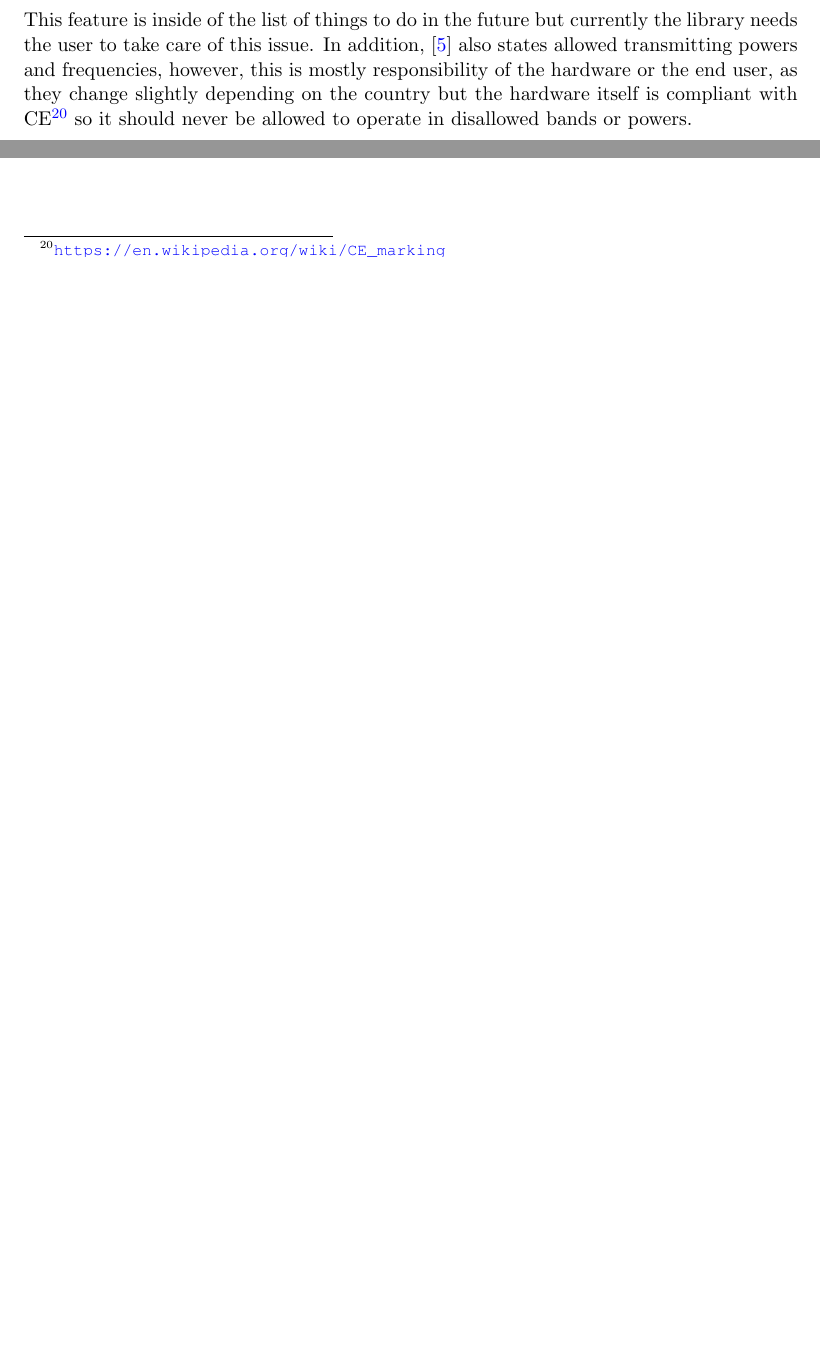
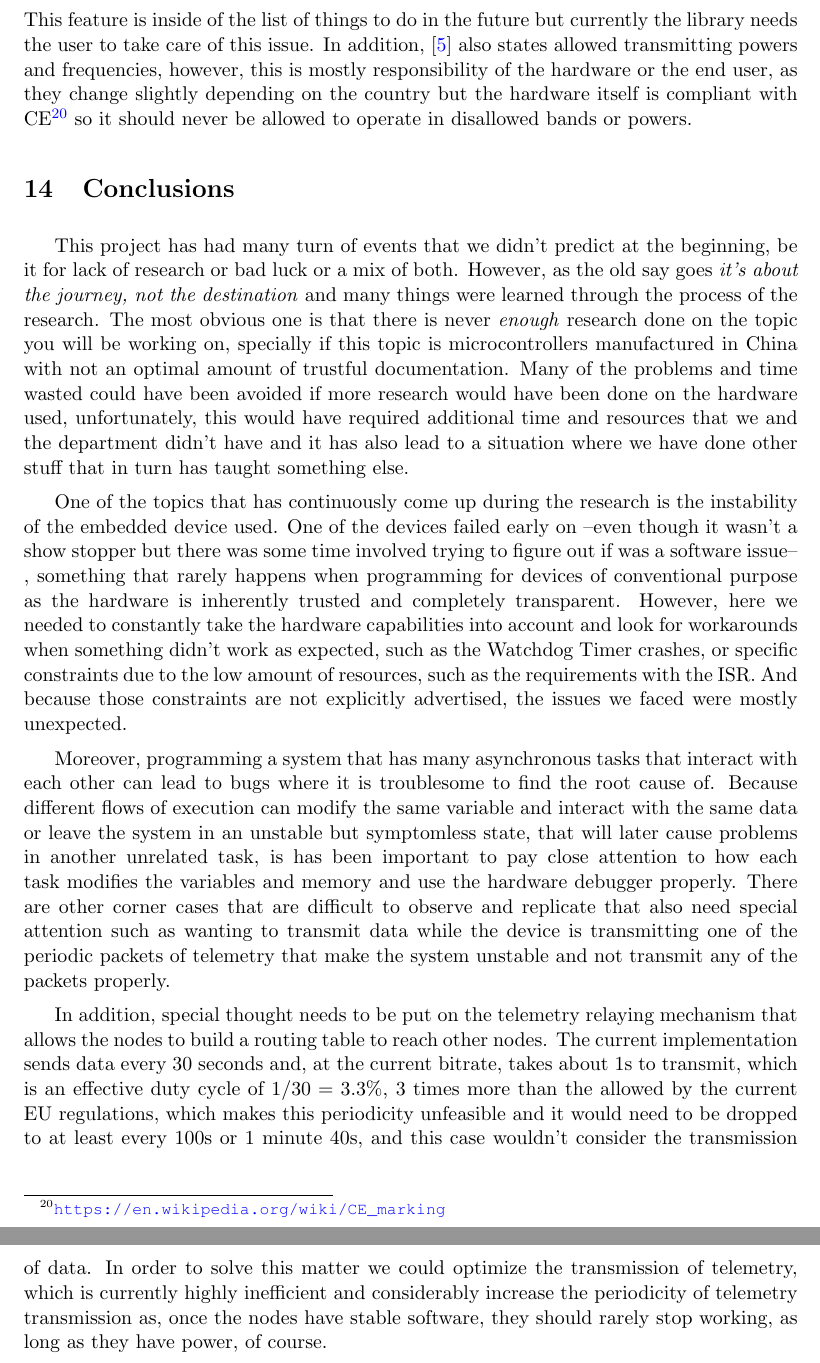
Before and after one commit to sergimn/TFG, a LaTeX document (main.tex, which reads Conclusions.tex): two parts of page 23 of 24 before the commit and two parts of pages 23 and 24 of 25 after it, joined at a grey line, cut so that both start at the same text, the shorter picture padded with empty space. Compiled offline with pdfLaTeX.

Commit message:
Finished Conclusions draft

```diff
--- /dev/null
+++ b/Conclusions.tex
@@ -0,0 +1,11 @@
+% Plataformes embedded son inestables en natura, s'ha de posar molta cura en el desenvolupament i en l'arquitectura del hardware
+% Debuggar un sistema que té tasques és més difícil del que sembla ja que la interacció de diferents components que s'executen de manera asíncrona pot dificultar que es pugui trobar l'arrel de un problema
+% El protocol de telemetria s'ha de pensar cuidadosament, ja que és facil que ocupi tot el duty cicle disponible
+This project has had many turn of events that we didn't predict at the beginning, be it for lack of research or bad luck or a mix of both. However, as the old say goes \textit{it's about the journey, not the destination} and many things were learned through the process of the research.
+The most obvious one is that there is never \textit{enough} research done on the topic you will be working on, specially if this topic is microcontrollers manufactured in China with not an optimal amount of trustful documentation. Many of the problems and time wasted could have been avoided if more research would have been done on the hardware used, unfortunately, this would have required additional time and resources that we and the department didn't have and it has also lead to a situation where we have done other stuff that in turn has taught something else.
+
+One of the topics that has continuously come up during the research is the instability of the embedded device used. One of the devices failed early on --even though it wasn't a show stopper but there was some time involved trying to figure out if was a software issue--, something that rarely happens when programming for devices of conventional purpose as the hardware is inherently trusted and completely transparent. However, here we needed to constantly take the hardware capabilities into account and look for workarounds when something didn't work as expected, such as the Watchdog Timer crashes, or specific constraints due to the low amount of resources, such as the requirements with the ISR. And because those constraints are not explicitly advertised, the issues we faced were mostly unexpected.
+
+Moreover, programming a system that has many asynchronous tasks that interact with each other can lead to bugs where it is troublesome to find the root cause of. Because different flows of execution can modify the same variable and interact with the same data or leave the system in an unstable but symptomless state, that will later cause problems in another unrelated task, is has been important to pay close attention to how each task modifies the variables and memory and use the hardware debugger properly. There are other corner cases that are difficult to observe and replicate that also need special attention such as wanting to transmit data while the device is transmitting one of the periodic packets of telemetry that make the system unstable and not transmit any of the packets properly.
+
+In addition, special thought needs to be put on the telemetry relaying mechanism that allows the nodes to build a routing table to reach other nodes. The current implementation sends data every 30 seconds and, at the current bitrate, takes about 1s to transmit, which is an effective duty cycle of $ 1/30 = 3.3\% $, 3 times more than the allowed by the current EU regulations, which makes this periodicity unfeasible and it would need to be dropped to at least every 100s or 1 minute 40s, and this case wouldn't consider the transmission of data. In order to solve this matter we could optimize the transmission of telemetry, which is currently highly inefficient and considerably increase the periodicity of telemetry transmission as, once the nodes have stable software, they should rarely stop working, as long as they have power, of course.
--- a/main.tex
+++ b/main.tex
@@ -117,6 +117,8 @@
     % En el llarg termini, desfer-se de RadioLib, que tot i que és una molt bona llibreria té una mica de overhead (mencionar que al afegir la nostra header s'ha de copiar la payload del usuari ja que necessitem passar-li el paquet a RadioLib en una posició de memoria on estigui contigu mentre que la llibreria "Arduino-LoRa" va fent push de la payload una cua hardware i podriem utilitzar la mateixa estratègia
     \section{Legal considerations}
     \input{Legal}
+    \section{Conclusions}
+    \input{Conclusions}
 
 	\newpage
     \bibliography{bibliography}
```
